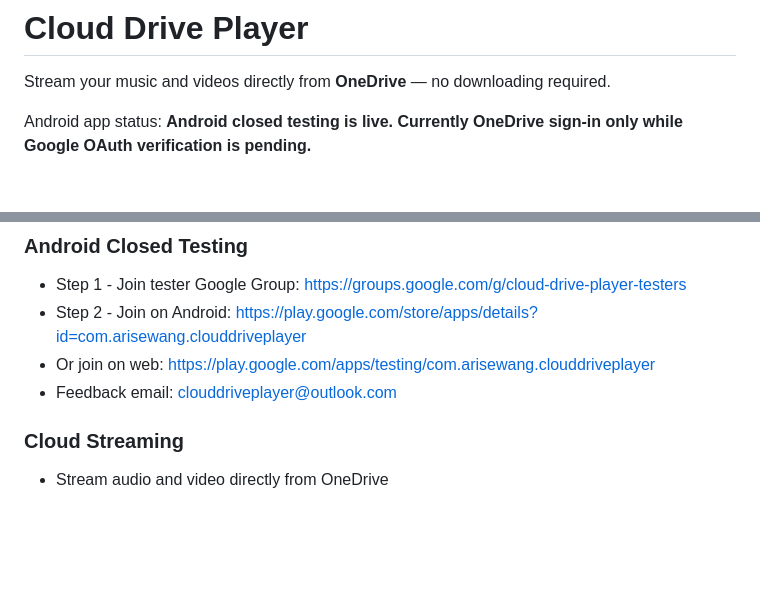
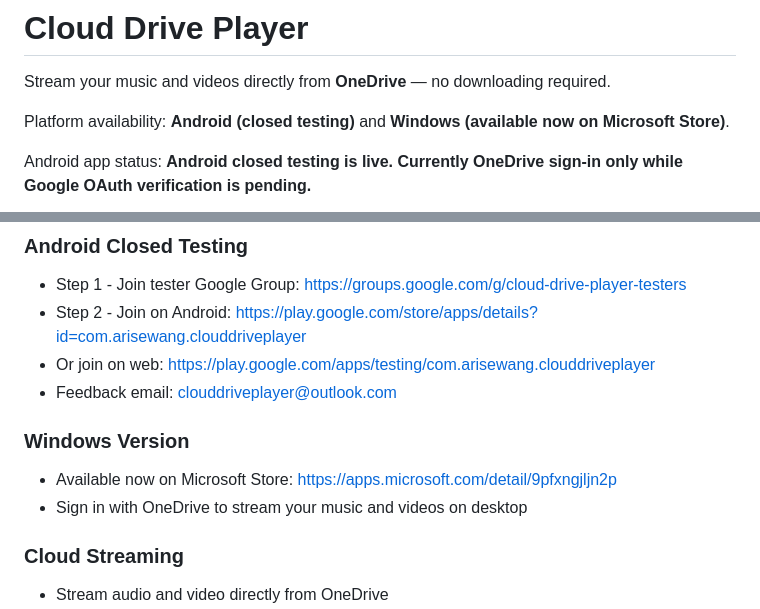
Before and after one commit to arisewanggithub/CloudDrivePlayer, a Markdown page: README.md, 2 parts joined by grey strips. Drawn GitHub-style; blank space fills up the shorter version.

Commit message:
Document Windows version in README

```diff
--- a/README.md
+++ b/README.md
@@ -1,6 +1,8 @@
 # Cloud Drive Player
 
 Stream your music and videos directly from **OneDrive** — no downloading required.
+
+Platform availability: **Android (closed testing)** and **Windows (available now on Microsoft Store)**.
 
 Android app status: **Android closed testing is live. Currently OneDrive sign-in only while Google OAuth verification is pending.**
 
@@ -26,6 +28,10 @@ Android app status: **Android closed testing is live. Currently OneDrive sign-in
 - Step 2 - Join on Android: https://play.google.com/store/apps/details?id=com.arisewang.clouddriveplayer
 - Or join on web: https://play.google.com/apps/testing/com.arisewang.clouddriveplayer
 - Feedback email: clouddriveplayer@outlook.com
+
+### Windows Version
+- Available now on Microsoft Store: https://apps.microsoft.com/detail/9pfxngjljn2p
+- Sign in with OneDrive to stream your music and videos on desktop
 
 ### Cloud Streaming
 - Stream audio and video directly from OneDrive
```
